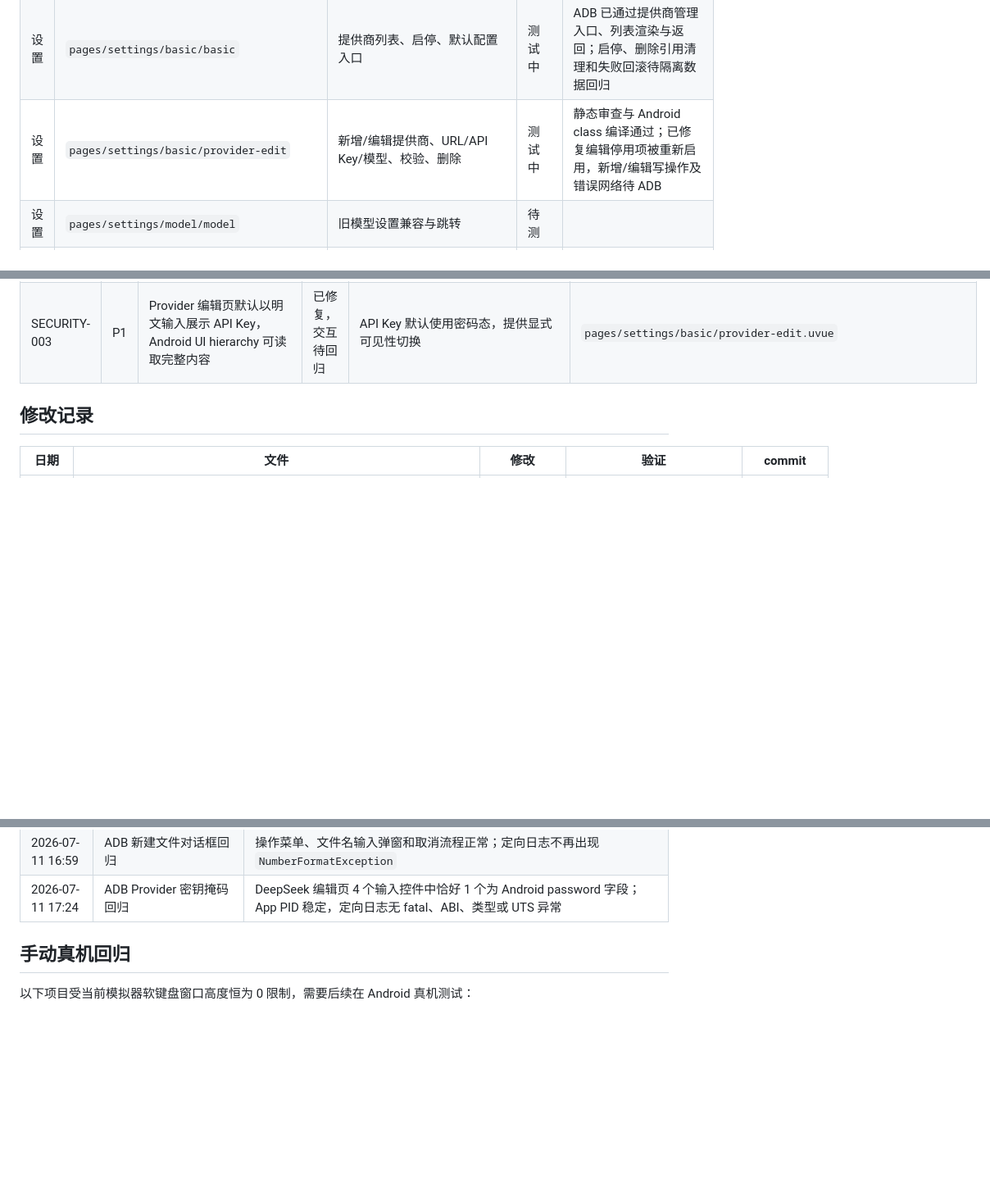
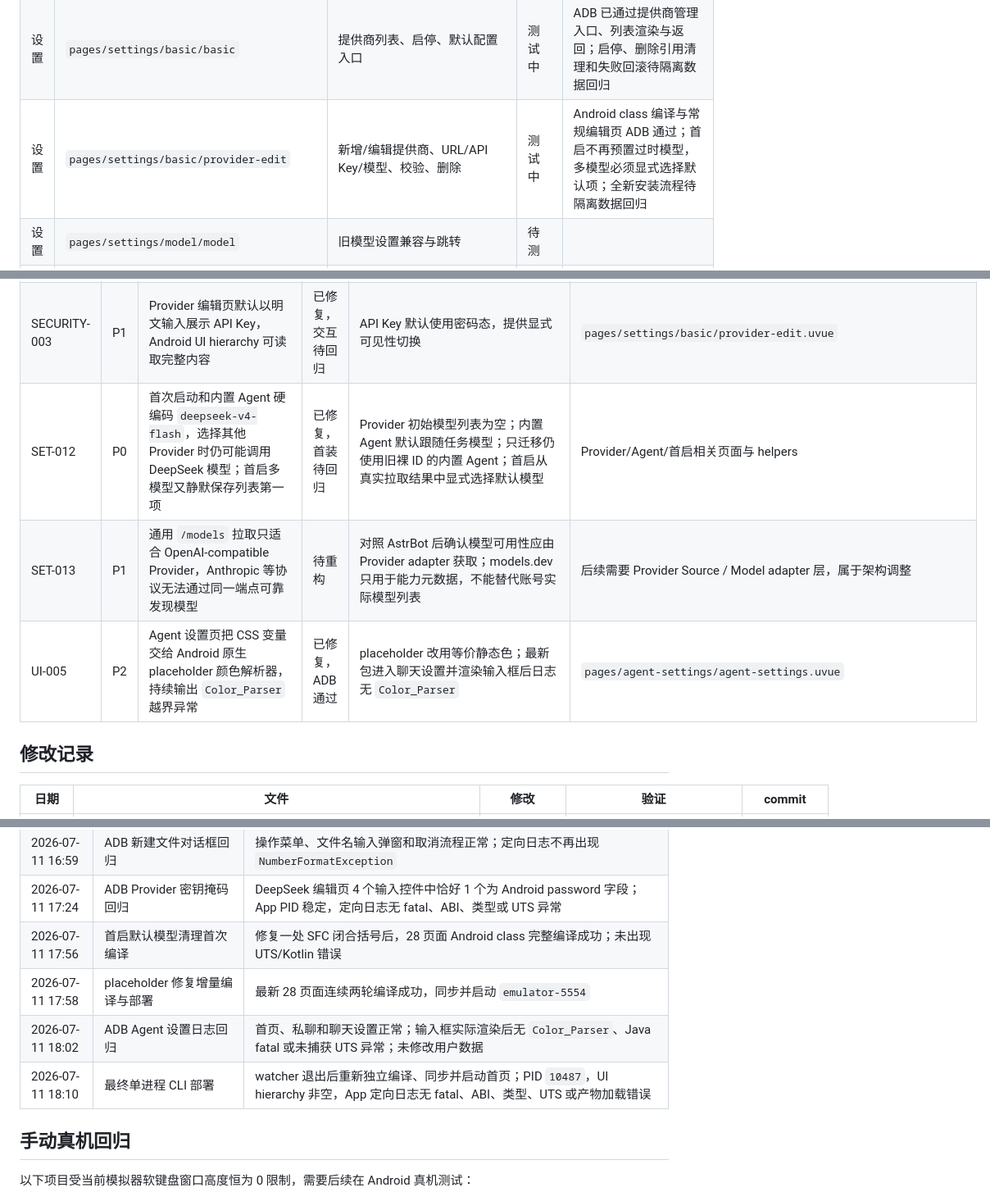
Before and after one commit to LovieCode/NyxAgent, a Markdown page: APP_TEST_PLAN.md, 3 parts joined by grey strips. Shown at 82% size. Rendered like a GitHub page; blank space fills up the shorter version.

Commit message:
docs: record model onboarding cleanup

```diff
--- a/APP_TEST_PLAN.md
+++ b/APP_TEST_PLAN.md
@@ -43,7 +43,7 @@
 | 记忆 | `pages/memory/memory` | 分类/目标切换、新增/编辑/删除、搜索、记忆整理状态 | 测试中 | 短期缓存保存、清空确认和重进持久化已通过；重要信息 CRUD 继续覆盖 |
 | 设置 | `pages/settings/profile/profile` | 用户名、简介、详细介绍、头像、保存与私聊注入 | 测试中 | 相册选择、裁剪、内部文件落盘和“不保存”临时文件回收已通过；权限拒绝和资料保存继续覆盖 |
 | 设置 | `pages/settings/basic/basic` | 提供商列表、启停、默认配置入口 | 测试中 | ADB 已通过提供商管理入口、列表渲染与返回；启停、删除引用清理和失败回滚待隔离数据回归 |
-| 设置 | `pages/settings/basic/provider-edit` | 新增/编辑提供商、URL/API Key/模型、校验、删除 | 测试中 | 静态审查与 Android class 编译通过；已修复编辑停用项被重新启用，新增/编辑写操作及错误网络待 ADB |
+| 设置 | `pages/settings/basic/provider-edit` | 新增/编辑提供商、URL/API Key/模型、校验、删除 | 测试中 | Android class 编译与常规编辑页 ADB 通过；首启不再预置过时模型，多模型必须显式选择默认项；全新安装流程待隔离数据回归 |
 | 设置 | `pages/settings/model/model` | 旧模型设置兼容与跳转 | 待测 | |
 | 设置 | `pages/settings/default-models/default-models` | chat/TTS/STT/vision/organize 默认模型与图片描述 Prompt | 测试中 | ADB 已通过 Chat/Memory/Vision 区域、页面返回；TTS dirty 保护已编译，五类任务选择和非法参数待写操作回归 |
 | 设置 | `pages/settings/generation/generation` | 温度、Token、迭代、流式配置与边界值 | 测试中 | ADB 已通过页面入口和当前值渲染；边界值、失败回滚与重启持久化待测 |
@@ -117,6 +117,9 @@
 | SET-011 | P2 | Provider 模型已拉取成功后仍同步等待 models.dev 元数据刷新，异常网络可额外阻塞约 30 秒 | 已修复 | 能力元数据改为单例后台刷新，模型列表成功后立即可用 | `provider-edit.uvue`、`llm-metadata.uts` |
 | UI-004 | P1 | Rice 输入组件把 `30rpx` 截成 `30r` 交给 Android 原生字号解析，新建文件对话框触发 `NumberFormatException` | 已修复，ADB 通过 | placeholder 字号统一经 `getPxNum` 转为真实 px；新建文件对话框打开、取消且日志无同类异常 | `rice-input.uvue`、`rice-textarea.uvue`、`rice-search.uvue` |
 | SECURITY-003 | P1 | Provider 编辑页默认以明文输入展示 API Key，Android UI hierarchy 可读取完整内容 | 已修复，交互待回归 | API Key 默认使用密码态，提供显式可见性切换 | `pages/settings/basic/provider-edit.uvue` |
+| SET-012 | P0 | 首次启动和内置 Agent 硬编码 `deepseek-v4-flash`，选择其他 Provider 时仍可能调用 DeepSeek 模型；首启多模型又静默保存列表第一项 | 已修复，首装待回归 | Provider 初始模型列表为空；内置 Agent 默认跟随任务模型；只迁移仍使用旧裸 ID 的内置 Agent；首启从真实拉取结果中显式选择默认模型 | Provider/Agent/首启相关页面与 helpers |
+| SET-013 | P1 | 通用 `/models` 拉取只适合 OpenAI-compatible Provider，Anthropic 等协议无法通过同一端点可靠发现模型 | 待重构 | 对照 AstrBot 后确认模型可用性应由 Provider adapter 获取；models.dev 只用于能力元数据，不能替代账号实际模型列表 | 后续需要 Provider Source / Model adapter 层，属于架构调整 |
+| UI-005 | P2 | Agent 设置页把 CSS 变量交给 Android 原生 placeholder 颜色解析器，持续输出 `Color_Parser` 越界异常 | 已修复，ADB 通过 | placeholder 改用等价静态色；最新包进入聊天设置并渲染输入框后日志无 `Color_Parser` | `pages/agent-settings/agent-settings.uvue` |
 
 ## 修改记录
 
@@ -204,6 +209,10 @@
 | 2026-07-11 16:57 | Provider/Rice 组件差量编译 | 当前 28 页面 Android class 编译成功并同步模拟器；无新增 UTS/Kotlin 错误 |
 | 2026-07-11 16:59 | ADB 新建文件对话框回归 | 操作菜单、文件名输入弹窗和取消流程正常；定向日志不再出现 `NumberFormatException` |
 | 2026-07-11 17:24 | ADB Provider 密钥掩码回归 | DeepSeek 编辑页 4 个输入控件中恰好 1 个为 Android password 字段；App PID 稳定，定向日志无 fatal、ABI、类型或 UTS 异常 |
+| 2026-07-11 17:56 | 首启默认模型清理首次编译 | 修复一处 SFC 闭合括号后，28 页面 Android class 完整编译成功；未出现 UTS/Kotlin 错误 |
+| 2026-07-11 17:58 | placeholder 修复增量编译与部署 | 最新 28 页面连续两轮编译成功，同步并启动 `emulator-5554` |
+| 2026-07-11 18:02 | ADB Agent 设置日志回归 | 首页、私聊和聊天设置正常；输入框实际渲染后无 `Color_Parser`、Java fatal 或未捕获 UTS 异常；未修改用户数据 |
+| 2026-07-11 18:10 | 最终单进程 CLI 部署 | watcher 退出后重新独立编译、同步并启动首页；PID `10487`，UI hierarchy 非空，App 定向日志无 fatal、ABI、类型、UTS 或产物加载错误 |
 
 ## 手动真机回归
 
```
Also changed, not shown: other parts of APP_TEST_PLAN.md (+2 -0 lines).
